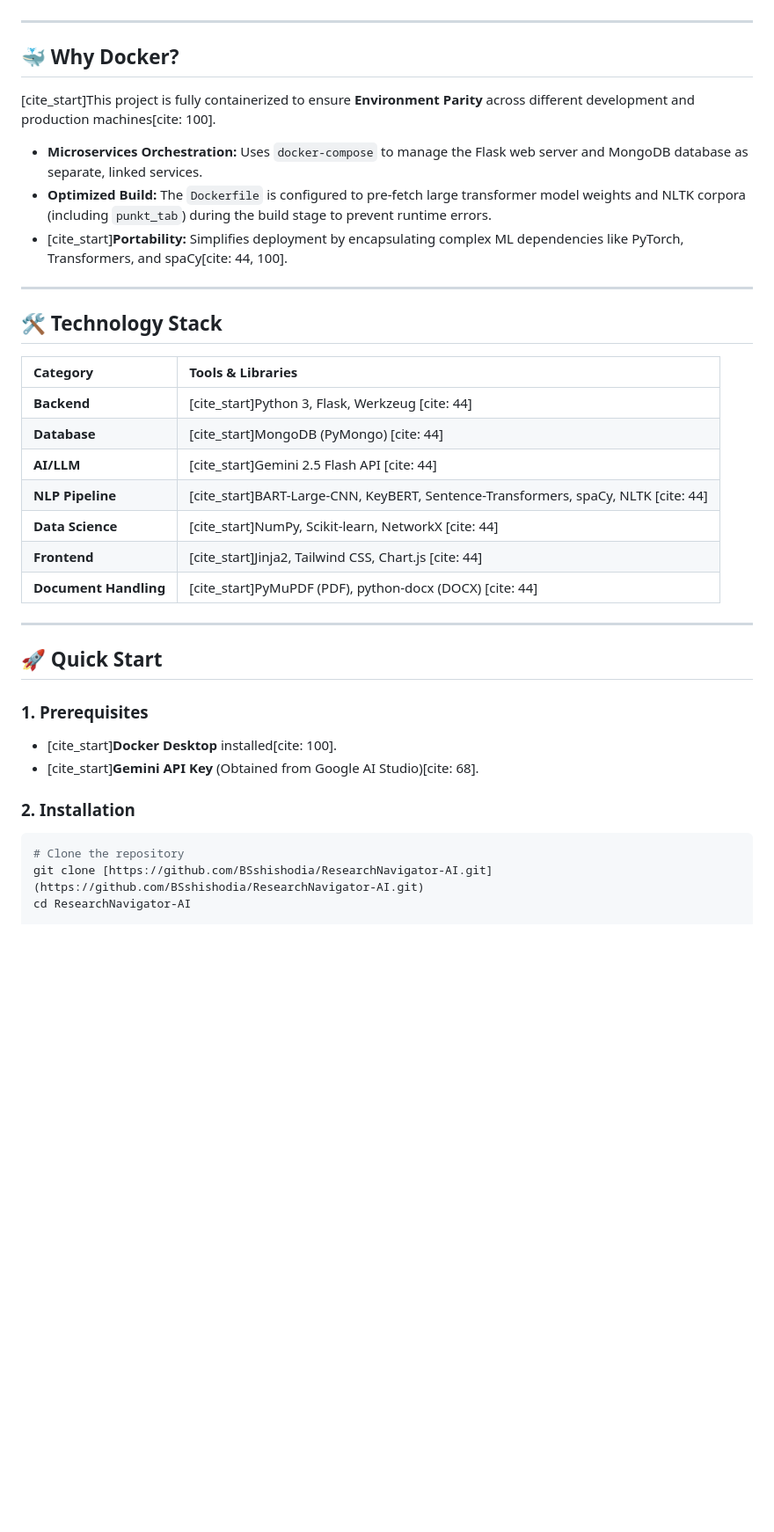
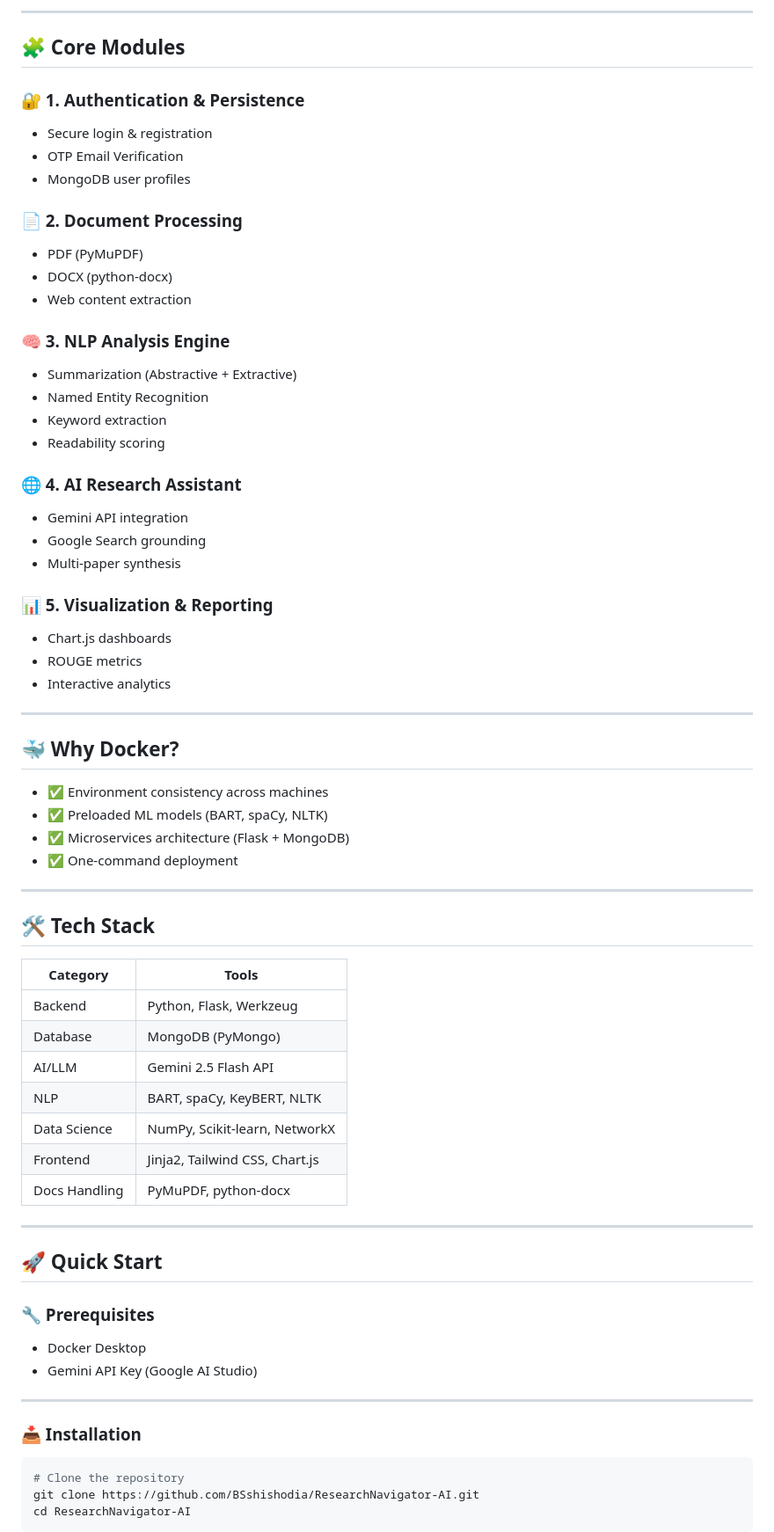
Before and after one commit to BSshishodia/ResearchNavigator-AI, a Markdown page: README.md, the part around one of its changes. Shown at 88% size. Drawn GitHub-style; blank space fills up the shorter version.

````diff
--- a/README.md
+++ b/README.md
@@ -33,37 +71,71 @@
+---
+
+## 🧩 Core Modules
+
+### 🔐 1. Authentication & Persistence
+- Secure login & registration
+- OTP Email Verification
+- MongoDB user profiles
+
+### 📄 2. Document Processing
+- PDF (PyMuPDF)
+- DOCX (python-docx)
+- Web content extraction
+
+### 🧠 3. NLP Analysis Engine
+- Summarization (Abstractive + Extractive)
+- Named Entity Recognition
+- Keyword extraction
+- Readability scoring
+
+### 🌐 4. AI Research Assistant
+- Gemini API integration
+- Google Search grounding
+- Multi-paper synthesis
+
+### 📊 5. Visualization & Reporting
+- Chart.js dashboards
+- ROUGE metrics
+- Interactive analytics
 
 ---
 
 ## 🐳 Why Docker?
-[cite_start]This project is fully containerized to ensure **Environment Parity** across different development and production machines[cite: 100].
 
-* **Microservices Orchestration:** Uses `docker-compose` to manage the Flask web server and MongoDB database as separate, linked services.
-* **Optimized Build:** The `Dockerfile` is configured to pre-fetch large transformer model weights and NLTK corpora (including `punkt_tab`) during the build stage to prevent runtime errors.
-* [cite_start]**Portability:** Simplifies deployment by encapsulating complex ML dependencies like PyTorch, Transformers, and spaCy[cite: 44, 100].
+- ✅ Environment consistency across machines
+- ✅ Preloaded ML models (BART, spaCy, NLTK)
+- ✅ Microservices architecture (Flask + MongoDB)
+- ✅ One-command deployment
 
 ---
 
-## 🛠️ Technology Stack
-| Category | Tools & Libraries |
-| :--- | :--- |
-| **Backend** | [cite_start]Python 3, Flask, Werkzeug [cite: 44] |
-| **Database** | [cite_start]MongoDB (PyMongo) [cite: 44] |
-| **AI/LLM** | [cite_start]Gemini 2.5 Flash API [cite: 44] |
-| **NLP Pipeline** | [cite_start]BART-Large-CNN, KeyBERT, Sentence-Transformers, spaCy, NLTK [cite: 44] |
-| **Data Science** | [cite_start]NumPy, Scikit-learn, NetworkX [cite: 44] |
-| **Frontend** | [cite_start]Jinja2, Tailwind CSS, Chart.js [cite: 44] |
-| **Document Handling** | [cite_start]PyMuPDF (PDF), python-docx (DOCX) [cite: 44] |
+## 🛠️ Tech Stack
+
+| Category | Tools |
+|--------|------|
+| Backend | Python, Flask, Werkzeug |
+| Database | MongoDB (PyMongo) |
+| AI/LLM | Gemini 2.5 Flash API |
+| NLP | BART, spaCy, KeyBERT, NLTK |
+| Data Science | NumPy, Scikit-learn, NetworkX |
+| Frontend | Jinja2, Tailwind CSS, Chart.js |
+| Docs Handling | PyMuPDF, python-docx |
 
 ---
 
 ## 🚀 Quick Start
 
-### **1. Prerequisites**
-* [cite_start]**Docker Desktop** installed[cite: 100].
-* [cite_start]**Gemini API Key** (Obtained from Google AI Studio)[cite: 68].
+### 🔧 Prerequisites
+- Docker Desktop
+- Gemini API Key (Google AI Studio)
 
-### **2. Installation**
+---
+
+### 📥 Installation
+
 ```bash
 # Clone the repository
-git clone [https://github.com/BSshishodia/ResearchNavigator-AI.git](https://github.com/BSshishodia/ResearchNavigator-AI.git)
+git clone https://github.com/BSshishodia/ResearchNavigator-AI.git
 cd ResearchNavigator-AI
+```
 
````
Also changed, not shown: other parts of README.md (+149 -27 lines).
